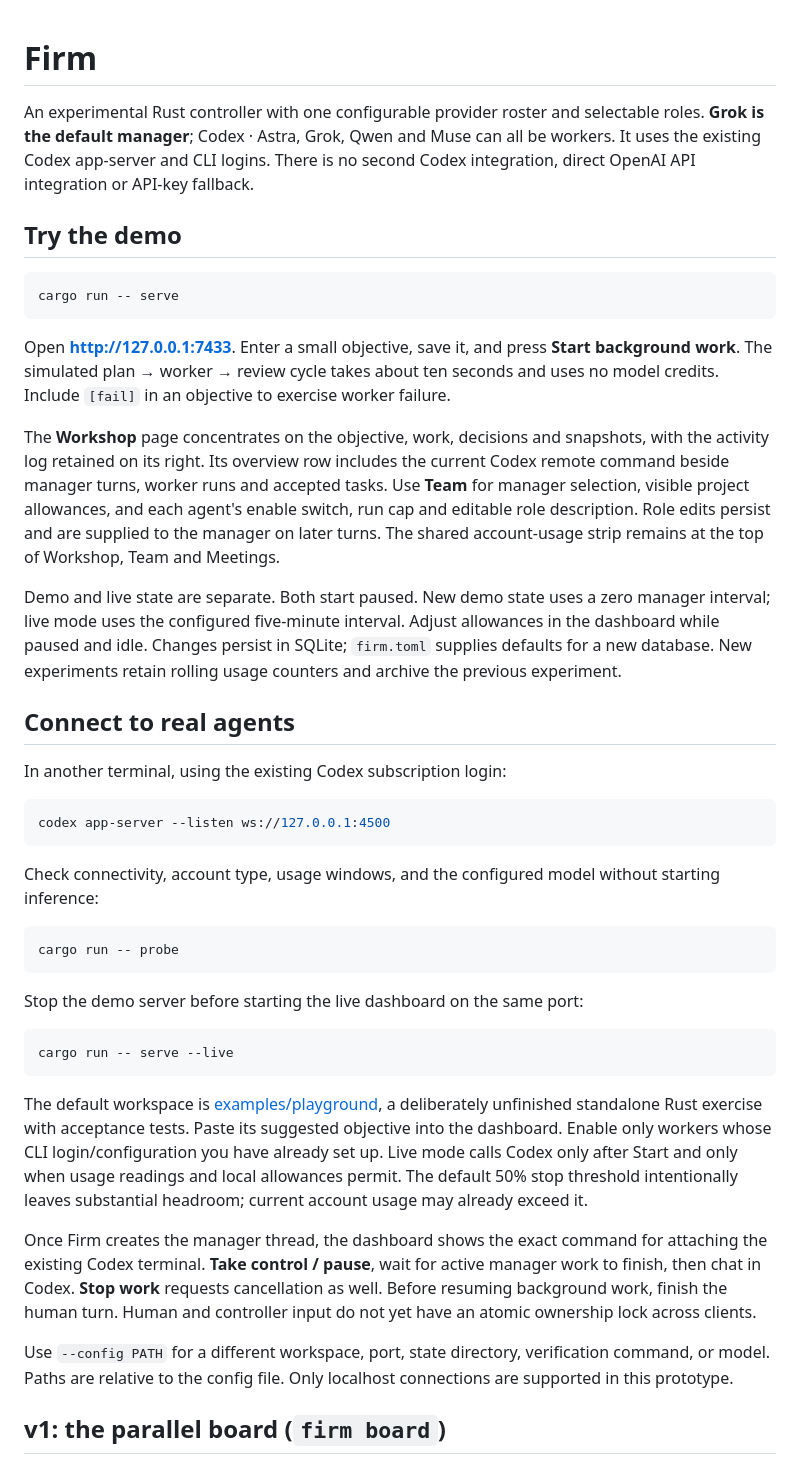
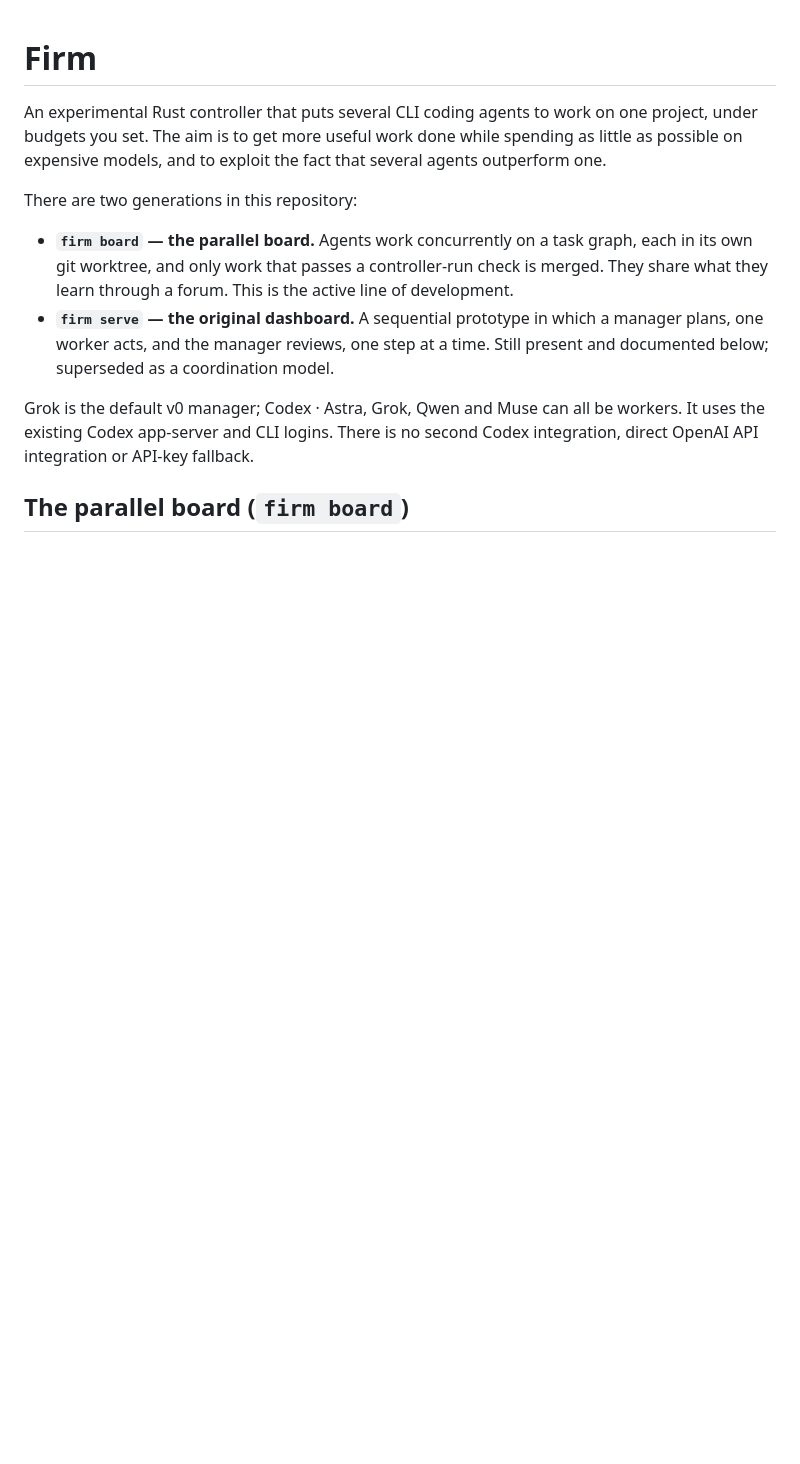
Before and after one commit to lenhoare/firm, a Markdown page: README.md, the part around one of its changes. GitHub-like rendering; blank space fills up the shorter version.

````diff
--- a/README.md
+++ b/README.md
@@ -1,44 +1,21 @@
 # Firm
 
-An experimental Rust controller with one configurable provider roster and selectable roles. **Grok is the default manager**; Codex · Astra, Grok, Qwen and Muse can all be workers. It uses the existing Codex app-server and CLI logins. There is no second Codex integration, direct OpenAI API integration or API-key fallback.
+An experimental Rust controller that puts several CLI coding agents to work on one project,
+under budgets you set. The aim is to get more useful work done while spending as little as
+possible on expensive models, and to exploit the fact that several agents outperform one.
 
-## Try the demo
+There are two generations in this repository:
 
-```sh
-cargo run -- serve
-```
+- **`firm board` — the parallel board.** Agents work concurrently on a task graph, each in
+  its own git worktree, and only work that passes a controller-run check is merged. They
+  share what they learn through a forum. This is the active line of development.
+- **`firm serve` — the original dashboard.** A sequential prototype in which a manager
+  plans, one worker acts, and the manager reviews, one step at a time. Still present and
+  documented below; superseded as a coordination model.
 
-Open **http://127.0.0.1:7433**. Enter a small objective, save it, and press **Start background work**. The simulated plan → worker → review cycle takes about ten seconds and uses no model credits. Include `[fail]` in an objective to exercise worker failure.
+Grok is the default v0 manager; Codex · Astra, Grok, Qwen and Muse can all be workers. It
+uses the existing Codex app-server and CLI logins. There is no second Codex integration,
+direct OpenAI API integration or API-key fallback.
 
-The **Workshop** page concentrates on the objective, work, decisions and snapshots, with the activity log retained on its right. Its overview row includes the current Codex remote command beside manager turns, worker runs and accepted tasks. Use **Team** for manager selection, visible project allowances, and each agent's enable switch, run cap and editable role description. Role edits persist and are supplied to the manager on later turns. The shared account-usage strip remains at the top of Workshop, Team and Meetings.
+## The parallel board (`firm board`)
 
-Demo and live state are separate. Both start paused. New demo state uses a zero manager interval; live mode uses the configured five-minute interval. Adjust allowances in the dashboard while paused and idle. Changes persist in SQLite; `firm.toml` supplies defaults for a new database. New experiments retain rolling usage counters and archive the previous experiment.
-
-## Connect to real agents
-
-In another terminal, using the existing Codex subscription login:
-
-```sh
-codex app-server --listen ws://127.0.0.1:4500
-```
-
-Check connectivity, account type, usage windows, and the configured model without starting inference:
-
-```sh
-cargo run -- probe
-```
-
-Stop the demo server before starting the live dashboard on the same port:
-
-```sh
-cargo run -- serve --live
-```
-
-The default workspace is [examples/playground](examples/playground/README.md), a deliberately unfinished standalone Rust exercise with acceptance tests. Paste its suggested objective into the dashboard. Enable only workers whose CLI login/configuration you have already set up. Live mode calls Codex only after Start and only when usage readings and local allowances permit. The default 50% stop threshold intentionally leaves substantial headroom; current account usage may already exceed it.
-
-Once Firm creates the manager thread, the dashboard shows the exact command for attaching the existing Codex terminal. **Take control / pause**, wait for active manager work to finish, then chat in Codex. **Stop work** requests cancellation as well. Before resuming background work, finish the human turn. Human and controller input do not yet have an atomic ownership lock across clients.
-
-Use `--config PATH` for a different workspace, port, state directory, verification command, or model. Paths are relative to the config file. Only localhost connections are supported in this prototype.
-
-## v1: the parallel board (`firm board`)
-
````
Also changed, not shown: other parts of README.md (+86 -28 lines).
